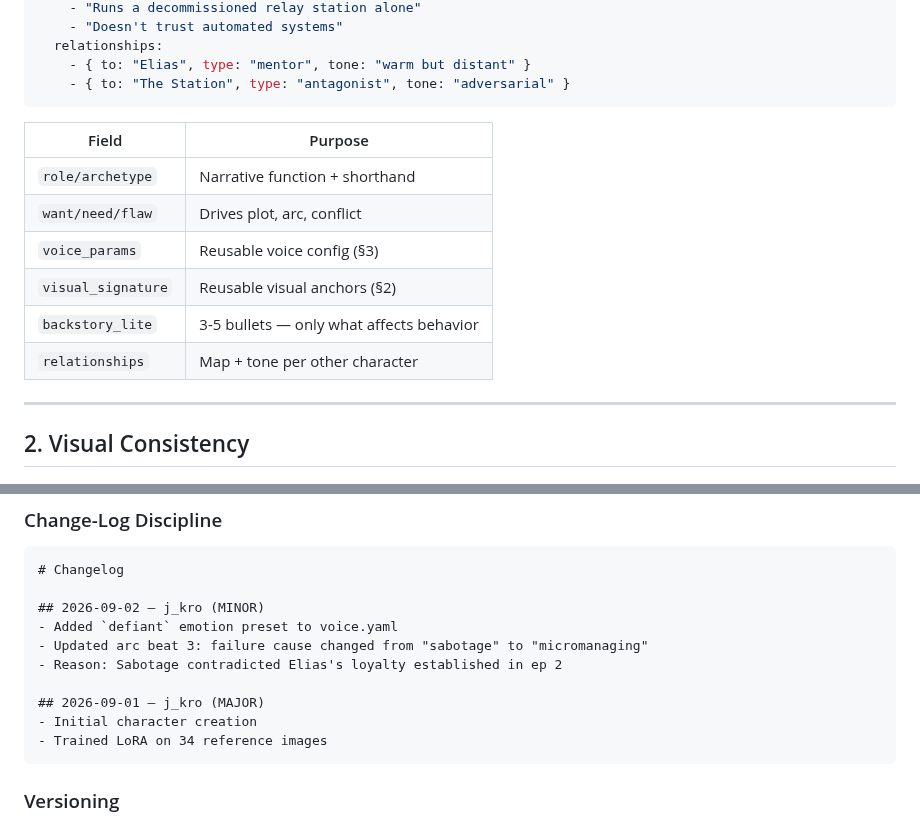
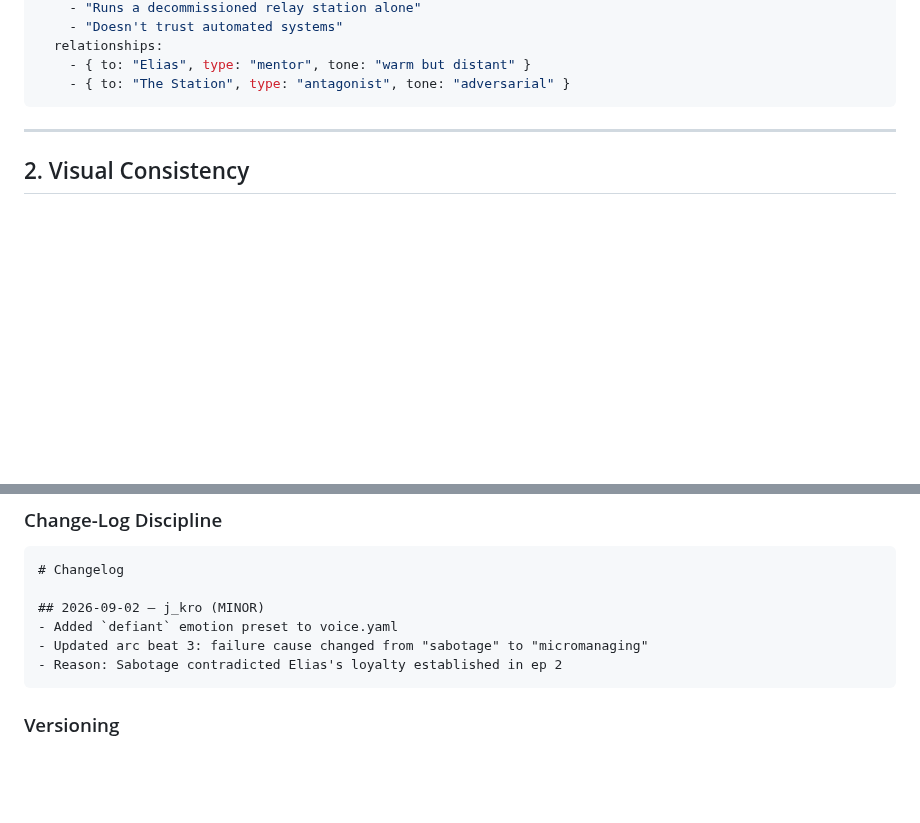
Before and after one commit to reverb256/ai-content-pipeline, a Markdown page: brain/craft/character-design.md, 2 parts joined by grey strips. Drawn GitHub-style; blank space fills up the shorter version.

````diff
--- a/brain/craft/character-design.md
+++ b/brain/craft/character-design.md
@@ -45,15 +60,6 @@ character:
     - { to: "Elias", type: "mentor", tone: "warm but distant" }
     - { to: "The Station", type: "antagonist", tone: "adversarial" }
 ```
-
-| Field | Purpose |
-|-------|---------|
-| `role/archetype` | Narrative function + shorthand |
-| `want/need/flaw` | Drives plot, arc, conflict |
-| `voice_params` | Reusable voice config (§3) |
-| `visual_signature` | Reusable visual anchors (§2) |
-| `backstory_lite` | 3-5 bullets — only what affects behavior |
-| `relationships` | Map + tone per other character |
 
 ---
 
@@ -207,10 +187,6 @@ brain/craft/
 - Added `defiant` emotion preset to voice.yaml
 - Updated arc beat 3: failure cause changed from "sabotage" to "micromanaging"
 - Reason: Sabotage contradicted Elias's loyalty established in ep 2
-
-## 2026-09-01 — j_kro (MAJOR)
-- Initial character creation
-- Trained LoRA on 34 reference images
 ```
 
 ### Versioning
````
Also changed, not shown: other parts of brain/craft/character-design.md (+18 -29 lines), brain/craft/cinematography.md (+14 -18 lines).
